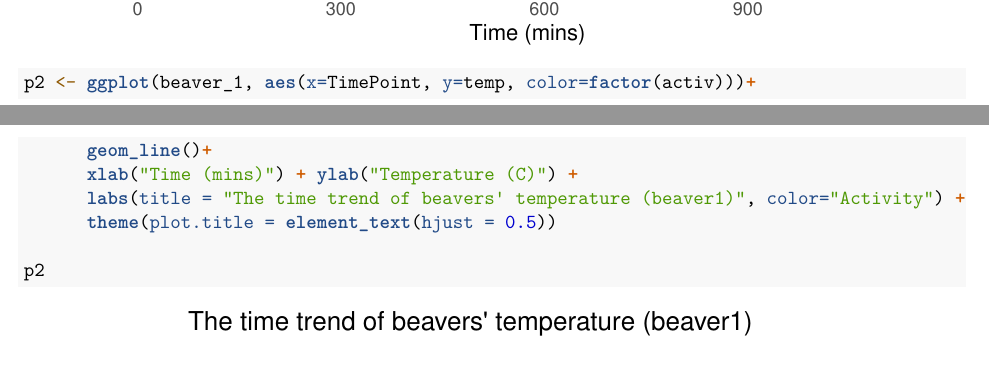
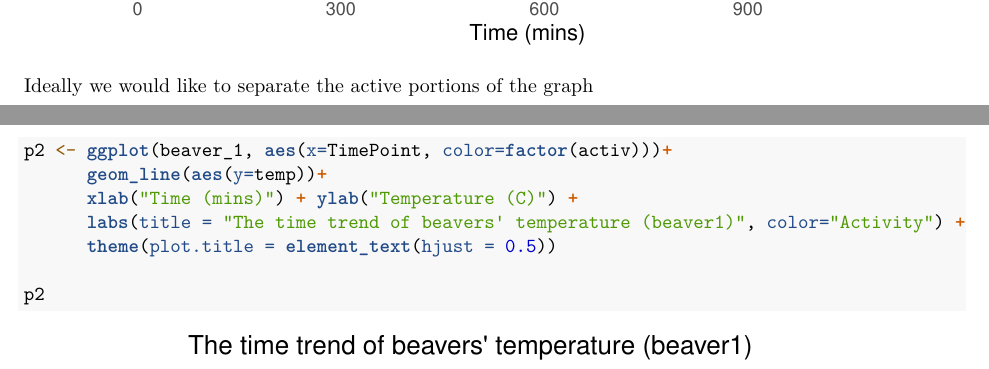
Before and after one commit to CS-710-DataViz-Spring2021/Lecture10-Group5, an R Markdown document (BeaversTemperature.Rmd): two parts of pages 1 and 2 of 4, joined at a grey line, cut so that both start at the same text. Rendered offline with R 4.5, knitr and Pandoc, then LaTeX, with nearby package versions.

````diff
--- a/BeaversTemperature.Rmd
+++ b/BeaversTemperature.Rmd
@@ -25,11 +25,11 @@
 p1
 ```
 
-
+Ideally we would like to separate the active portions of the graph
 
 ```{r}
-p2 <- ggplot(beaver_1, aes(x=TimePoint, y=temp, color=factor(activ)))+
-      geom_line()+
+p2 <- ggplot(beaver_1, aes(x=TimePoint, color=factor(activ)))+
+      geom_line(aes(y=temp))+
       xlab("Time (mins)") + ylab("Temperature (C)") +
       labs(title = "The time trend of beavers' temperature (beaver1)", color="Activity") +
       theme(plot.title = element_text(hjust = 0.5))
````
Also changed, not shown: README.md.
